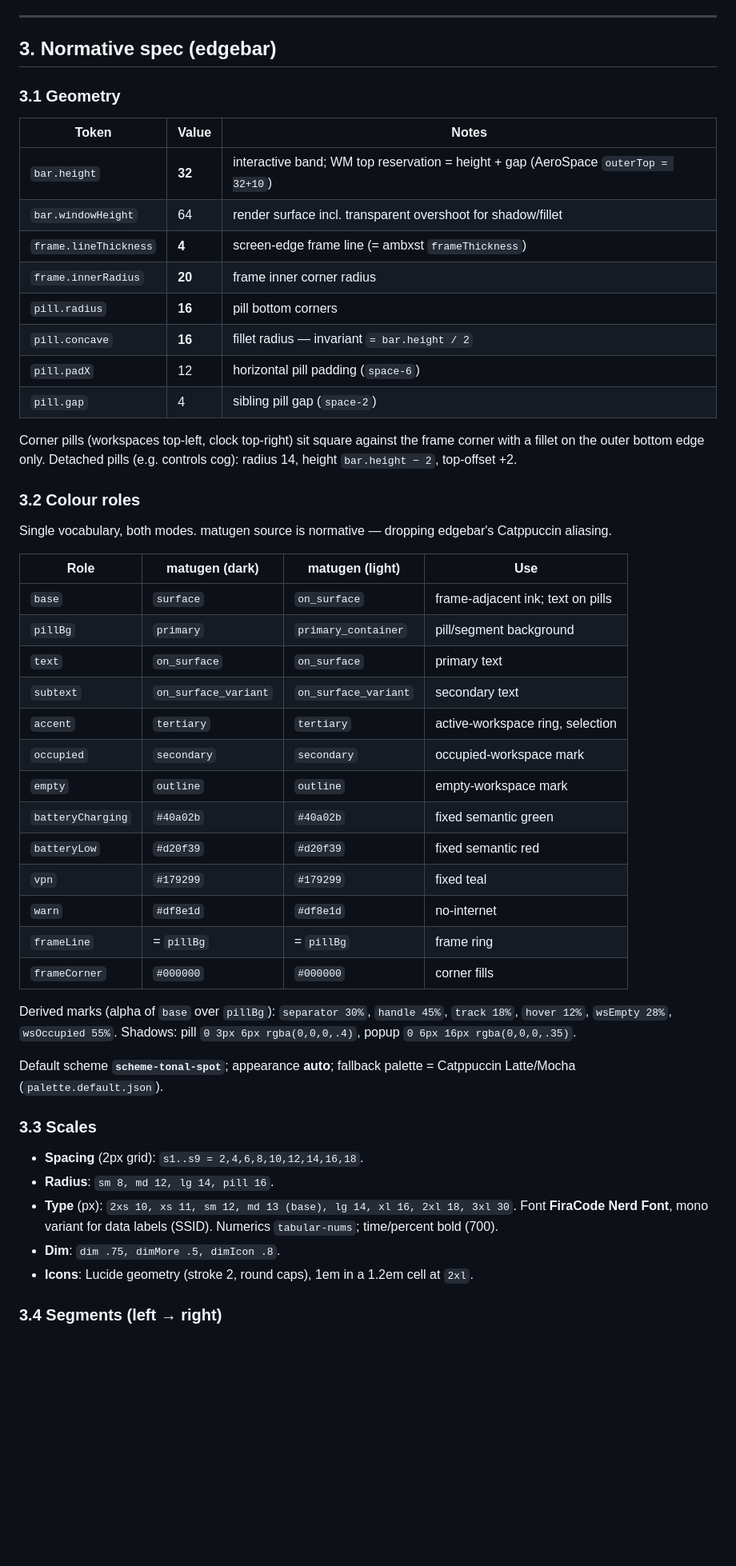
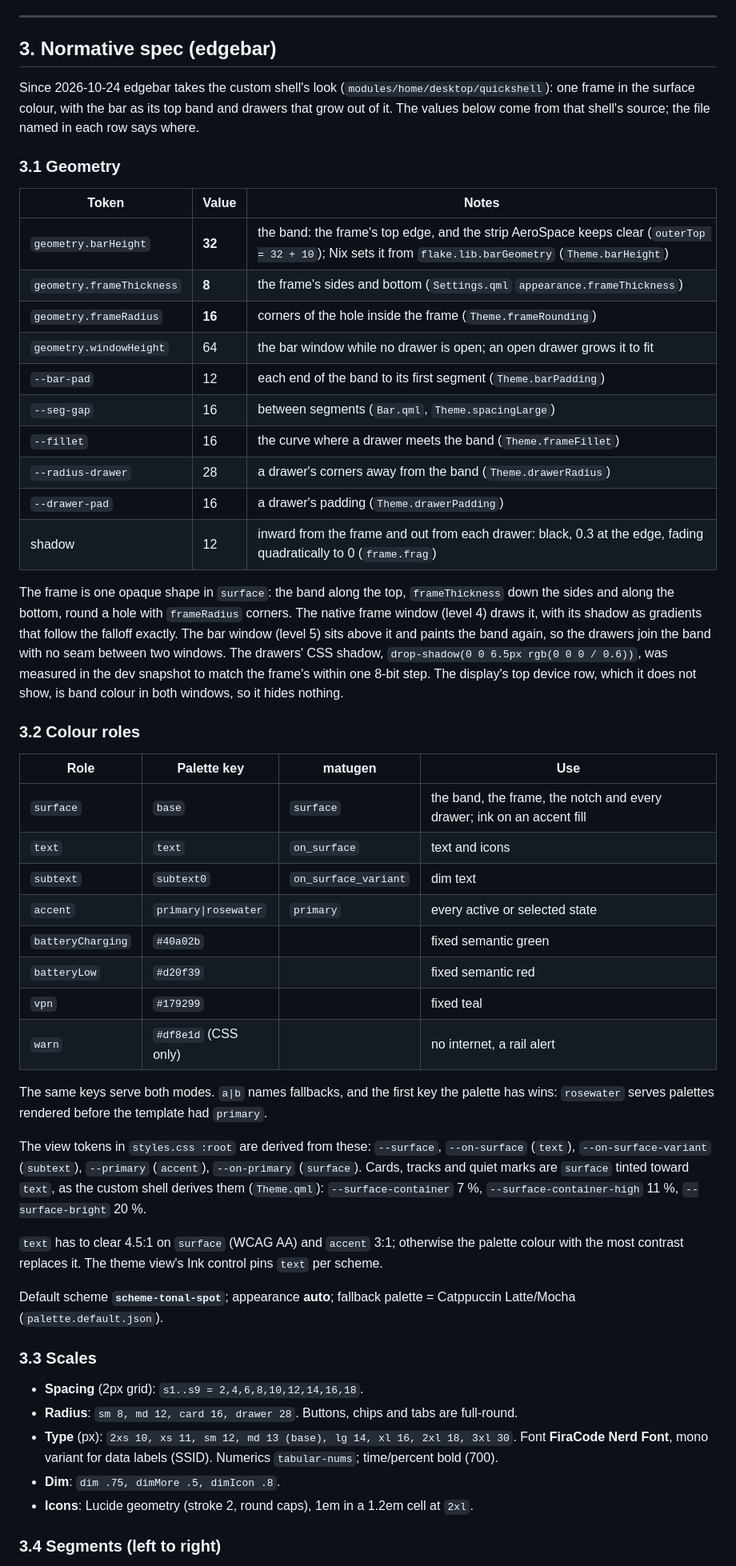
Before and after one commit to brettsvoid/nixos-config, a Markdown page: docs/bar-spec.md, the part around one of its changes. Shown at 80% size. GitHub-like rendering; blank space fills up the shorter version.

```diff
--- a/docs/bar-spec.md
+++ b/docs/bar-spec.md
@@ -69,47 +70,60 @@ split, none of them is planned work.
 
 ## 3. Normative spec (edgebar)
 
+Since 2026-10-24 edgebar takes the custom shell's look (`modules/home/desktop/quickshell`):
+one frame in the surface colour, with the bar as its top band and drawers that grow out
+of it. The values below come from that shell's source; the file named in each row says
+where.
+
 ### 3.1 Geometry
 
 | Token | Value | Notes |
 |---|---|---|
-| `bar.height` | **32** | interactive band; WM top reservation = height + gap (AeroSpace `outerTop = 32+10`) |
-| `bar.windowHeight` | 64 | render surface incl. transparent overshoot for shadow/fillet |
-| `frame.lineThickness` | **4** | screen-edge frame line (= ambxst `frameThickness`) |
-| `frame.innerRadius` | **20** | frame inner corner radius |
-| `pill.radius` | **16** | pill bottom corners |
-| `pill.concave` | **16** | fillet radius — invariant `= bar.height / 2` |
-| `pill.padX` | 12 | horizontal pill padding (`space-6`) |
-| `pill.gap` | 4 | sibling pill gap (`space-2`) |
+| `geometry.barHeight` | **32** | the band: the frame's top edge, and the strip AeroSpace keeps clear (`outerTop = 32 + 10`); Nix sets it from `flake.lib.barGeometry` (`Theme.barHeight`) |
+| `geometry.frameThickness` | **8** | the frame's sides and bottom (`Settings.qml` `appearance.frameThickness`) |
+| `geometry.frameRadius` | **16** | corners of the hole inside the frame (`Theme.frameRounding`) |
+| `geometry.windowHeight` | 64 | the bar window while no drawer is open; an open drawer grows it to fit |
+| `--bar-pad` | 12 | each end of the band to its first segment (`Theme.barPadding`) |
+| `--seg-gap` | 16 | between segments (`Bar.qml`, `Theme.spacingLarge`) |
+| `--fillet` | 16 | the curve where a drawer meets the band (`Theme.frameFillet`) |
+| `--radius-drawer` | 28 | a drawer's corners away from the band (`Theme.drawerRadius`) |
+| `--drawer-pad` | 16 | a drawer's padding (`Theme.drawerPadding`) |
+| shadow | 12 | inward from the frame and out from each drawer: black, 0.3 at the edge, fading quadratically to 0 (`frame.frag`) |
 
-Corner pills (workspaces top-left, clock top-right) sit square against the frame
-corner with a fillet on the outer bottom edge only. Detached pills (e.g. controls
-cog): radius 14, height `bar.height − 2`, top-offset +2.
+The frame is one opaque shape in `surface`: the band along the top, `frameThickness`
+down the sides and along the bottom, round a hole with `frameRadius` corners. The native
+frame window (level 4) draws it, with its shadow as gradients that follow the falloff
+exactly. The bar window (level 5) sits above it and paints the band again, so the
+drawers join the band with no seam between two windows. The drawers' CSS shadow,
+`drop-shadow(0 0 6.5px rgb(0 0 0 / 0.6))`, was measured in the dev snapshot to match the
+frame's within one 8-bit step. The display's top device row, which it does not show, is
+band colour in both windows, so it hides nothing.
 
 ### 3.2 Colour roles
 
-Single vocabulary, both modes. matugen source is normative — dropping edgebar's
-Catppuccin aliasing.
+| Role | Palette key | matugen | Use |
+|---|---|---|---|
+| `surface` | `base` | `surface` | the band, the frame, the notch and every drawer; ink on an accent fill |
+| `text` | `text` | `on_surface` | text and icons |
+| `subtext` | `subtext0` | `on_surface_variant` | dim text |
+| `accent` | `primary\|rosewater` | `primary` | every active or selected state |
+| `batteryCharging` | `#40a02b` | | fixed semantic green |
+| `batteryLow` | `#d20f39` | | fixed semantic red |
+| `vpn` | `#179299` | | fixed teal |
+| `warn` | `#df8e1d` (CSS only) | | no internet, a rail alert |
 
-| Role | matugen (dark) | matugen (light) | Use |
-|---|---|---|---|
-| `base` | `surface` | `on_surface` | frame-adjacent ink; text on pills |
-| `pillBg` | `primary` | `primary_container` | pill/segment background |
-| `text` | `on_surface` | `on_surface` | primary text |
-| `subtext` | `on_surface_variant` | `on_surface_variant` | secondary text |
-| `accent` | `tertiary` | `tertiary` | active-workspace ring, selection |
-| `occupied` | `secondary` | `secondary` | occupied-workspace mark |
-| `empty` | `outline` | `outline` | empty-workspace mark |
-| `batteryCharging` | `#40a02b` | `#40a02b` | fixed semantic green |
-| `batteryLow` | `#d20f39` | `#d20f39` | fixed semantic red |
-| `vpn` | `#179299` | `#179299` | fixed teal |
-| `warn` | `#df8e1d` | `#df8e1d` | no-internet |
-| `frameLine` | = `pillBg` | = `pillBg` | frame ring |
-| `frameCorner` | `#000000` | `#000000` | corner fills |
+The same keys serve both modes. `a|b` names fallbacks, and the first key the palette has
+wins: `rosewater` serves palettes rendered before the template had `primary`.
 
-Derived marks (alpha of `base` over `pillBg`): `separator 30%`, `handle 45%`,
-`track 18%`, `hover 12%`, `wsEmpty 28%`, `wsOccupied 55%`.
-Shadows: pill `0 3px 6px rgba(0,0,0,.4)`, popup `0 6px 16px rgba(0,0,0,.35)`.
+The view tokens in `styles.css :root` are derived from these: `--surface`,
+`--on-surface` (`text`), `--on-surface-variant` (`subtext`), `--primary` (`accent`),
+`--on-primary` (`surface`). Cards, tracks and quiet marks are `surface` tinted toward
+`text`, as the custom shell derives them (`Theme.qml`): `--surface-container` 7 %,
+`--surface-container-high` 11 %, `--surface-bright` 20 %.
+
+`text` has to clear 4.5:1 on `surface` (WCAG AA) and `accent` 3:1; otherwise the palette
+colour with the most contrast replaces it. The theme view's Ink control pins `text` per
+scheme.
 
 Default scheme **`scheme-tonal-spot`**; appearance **auto**; fallback palette =
 Catppuccin Latte/Mocha (`palette.default.json`).
@@ -117,12 +131,12 @@ Catppuccin Latte/Mocha (`palette.default.json`).
 ### 3.3 Scales
 
 - **Spacing** (2px grid): `s1..s9 = 2,4,6,8,10,12,14,16,18`.
-- **Radius**: `sm 8, md 12, lg 14, pill 16`.
+- **Radius**: `sm 8, md 12, card 16, drawer 28`. Buttons, chips and tabs are full-round.
 - **Type** (px): `2xs 10, xs 11, sm 12, md 13 (base), lg 14, xl 16, 2xl 18, 3xl 30`.
   Font **FiraCode Nerd Font**, mono variant for data labels (SSID). Numerics
   `tabular-nums`; time/percent bold (700).
 - **Dim**: `dim .75, dimMore .5, dimIcon .8`.
 - **Icons**: Lucide geometry (stroke 2, round caps), 1em in a 1.2em cell at `2xl`.
 
-### 3.4 Segments (left → right)
+### 3.4 Segments (left to right)
 
```
Also changed, not shown: other parts of docs/bar-spec.md (+68 -39 lines), apps/edgebar/README.md (+17 -15 lines).
